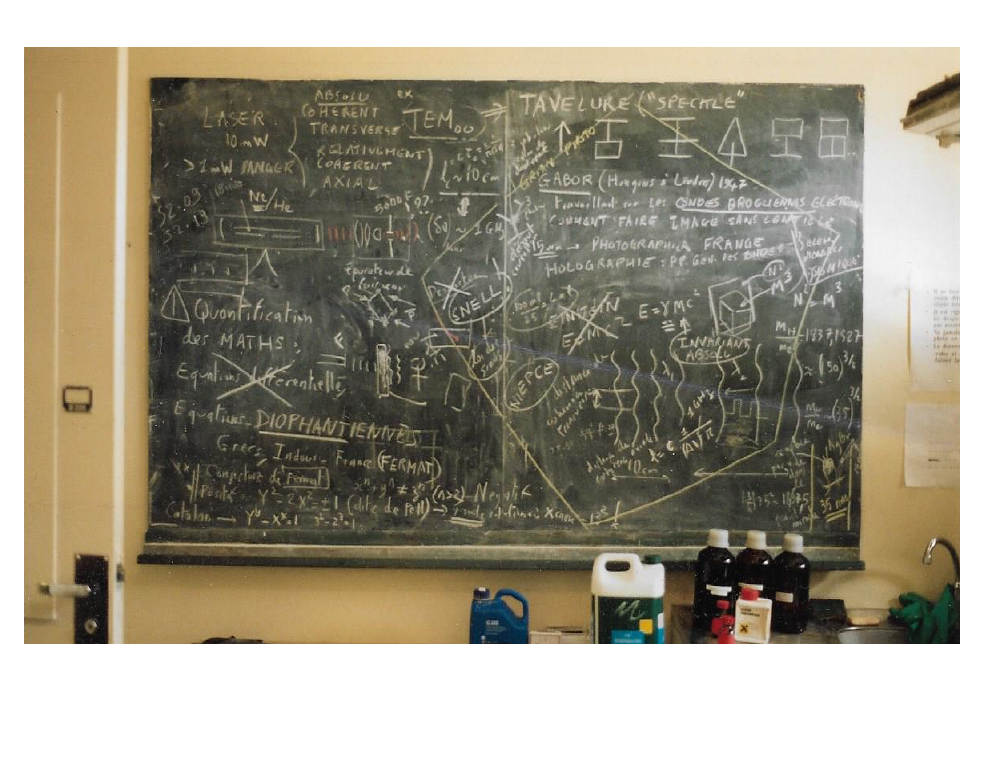
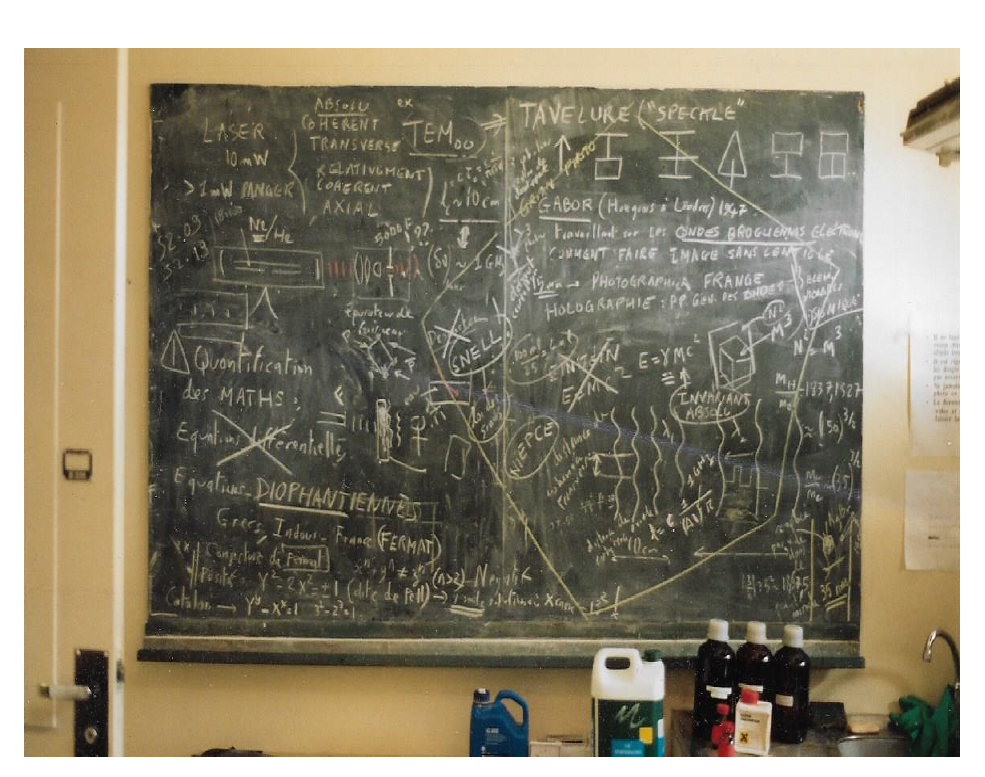
Before and after one commit to hol137/retour-au-cosmos, a LaTeX document (main.tex): part of page 42 of 42, cut at the place of the change, the shorter picture padded with empty space. Compiled offline with pdfLaTeX.

Commit message:
Update main.tex

```diff
--- a/main.tex
+++ b/main.tex
@@ -1332,7 +1332,7 @@ Petit glossaire des expressions et termes utilisés dans cet essai.
 
 \begin{figure}[h]
 \centering
-\includegraphics[width=16.5cm,height=10.5cm]{./figures/fs-tab.png}
+\includegraphics[width=16.5cm,height=12.5cm]{./figures/fs-tab.png}
 \caption [Cours d'holographie à l'Institut d'Optique d'Orsay]{\textit{Cours d'holographie de Francis M. Sanchez à l'Institut d'Optique d'Orsay fin des années 1980}, remarquer les quelques formules ainsi que les références aux équations diophantiennes.}
 \label{fig:3:figure3}
 \end{figure}
```
